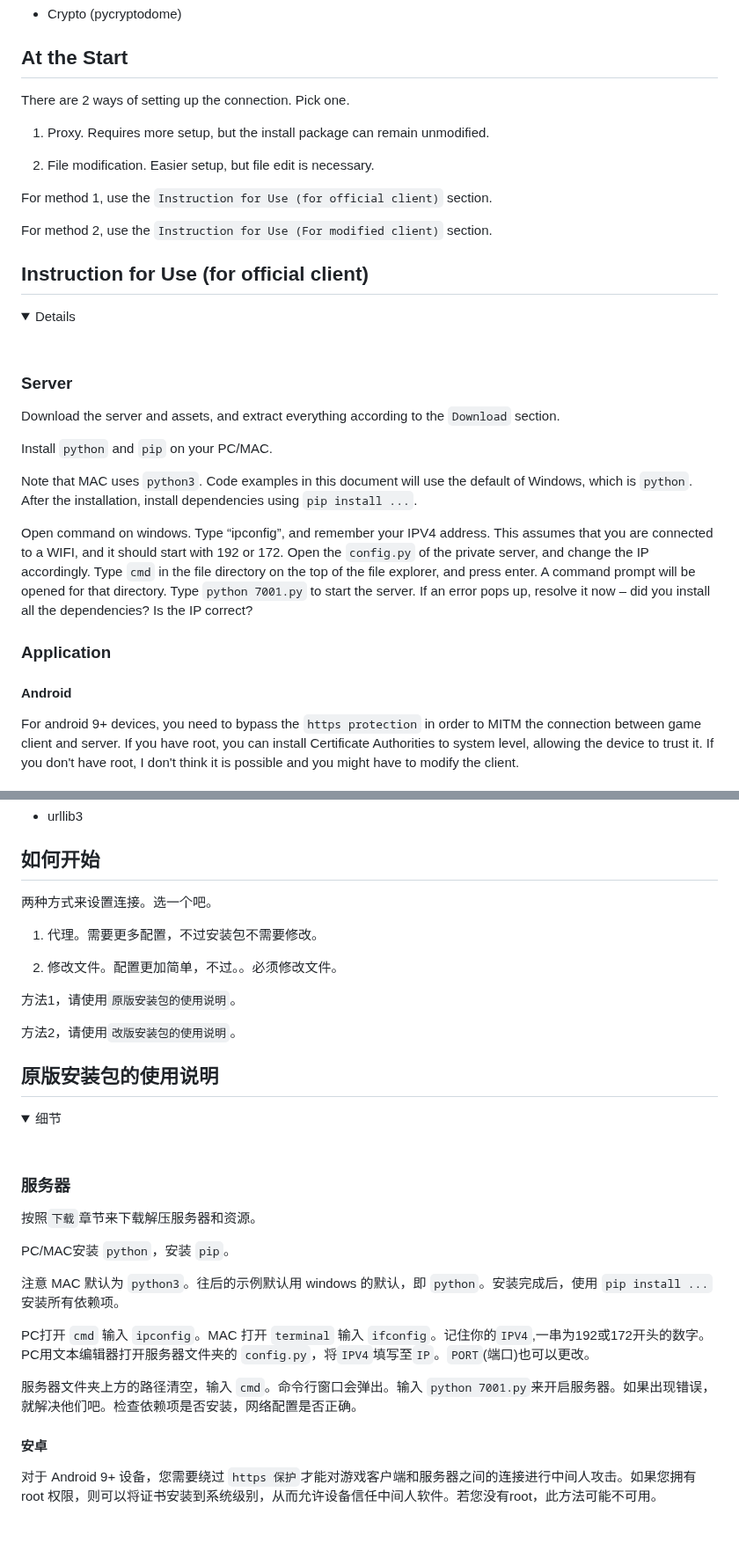
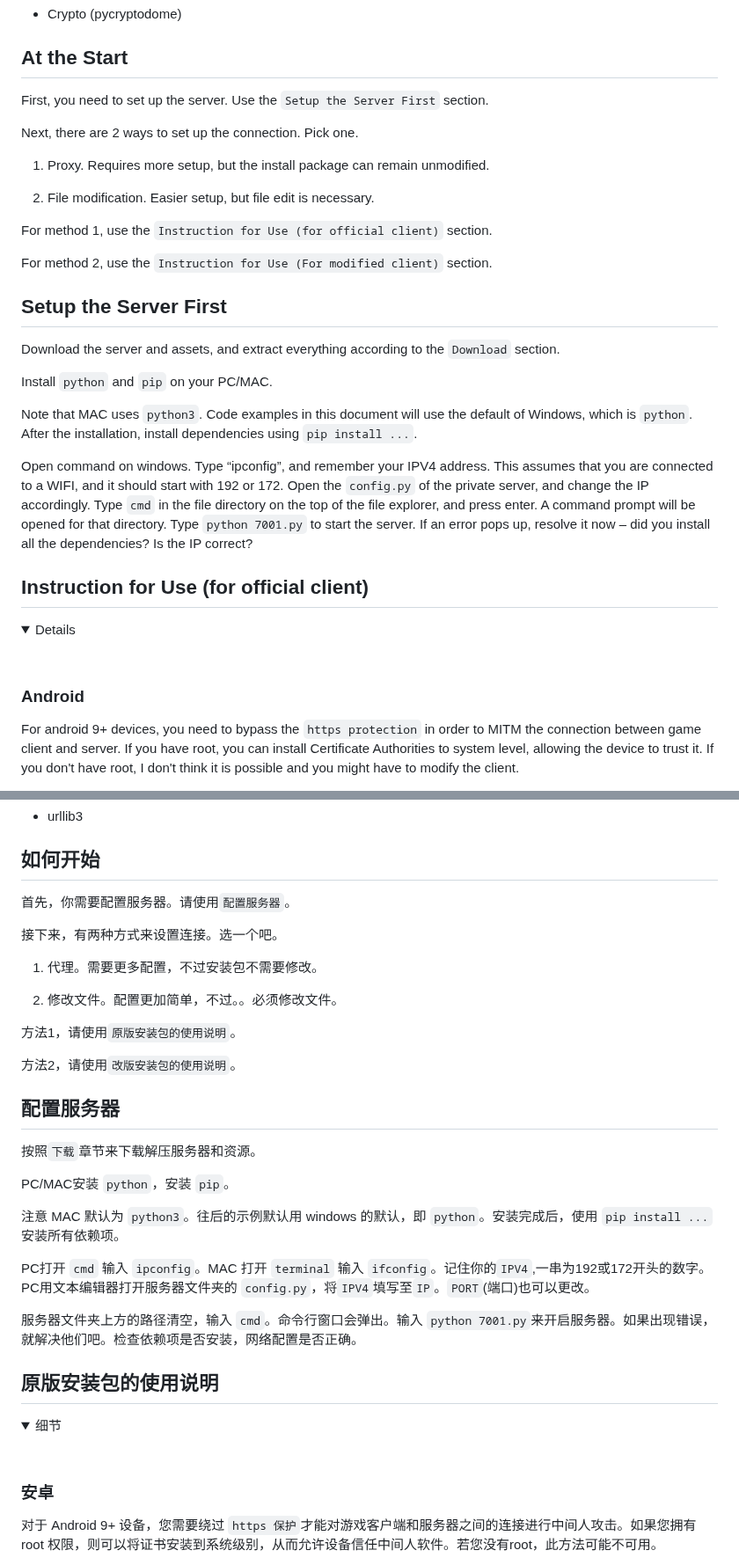
Before and after one commit to qwerfd2/Groove_Coaster_2_Server, a Markdown page: README.md, 2 parts joined by grey strips. Shown at 88% size. Drawn GitHub-style; folded sections open; blank space fills up the shorter version.

````diff
--- a/README.md
+++ b/README.md
@@ -54,7 +54,9 @@ Download common.zip and a platform of your choosing. Unzip them to the private s
 
 ## At the Start
 
-There are 2 ways of setting up the connection. Pick one.
+First, you need to set up the server. Use the `Setup the Server First` section.
+
+Next, there are 2 ways to set up the connection. Pick one.
 
 1. Proxy. Requires more setup, but the install package can remain unmodified.
 
@@ -64,13 +66,7 @@ For method 1, use the `Instruction for Use (for official client)` section.
 
 For method 2, use the `Instruction for Use (For modified client)` section.
 
-## Instruction for Use (for official client)
-
-<details>
-<summary>Details</summary>
-<br>
-
-### Server
+## Setup the Server First
 
 Download the server and assets, and extract everything according to the `Download` section.
 
@@ -80,9 +76,13 @@
 
 Open command on windows. Type “ipconfig”, and remember your IPV4 address. This assumes that you are connected to a WIFI, and it should start with 192 or 172. Open the ```config.py``` of the private server, and change the IP accordingly. Type ```cmd``` in the file directory on the top of the file explorer, and press enter. A command prompt will be opened for that directory. Type ```python 7001.py``` to start the server. If an error pops up, resolve it now – did you install all the dependencies? Is the IP correct?
 
-### Application
+## Instruction for Use (for official client)
 
-#### Android
+<details>
+<summary>Details</summary>
+<br>
+
+### Android
 
 For android 9+ devices, you need to bypass the `https protection` in order to MITM the connection between game client and server. If you have root, you can install Certificate Authorities to system level, allowing the device to trust it. If you don't have root, I don't think it is possible and you might have to modify the client.
 
@@ -229,7 +217,9 @@ Account is only used for save file saving/loading (song ownership and coins are
 
 ## 如何开始
 
-两种方式来设置连接。选一个吧。
+首先，你需要配置服务器。请使用`配置服务器`。
+
+接下来，有两种方式来设置连接。选一个吧。
 
 1. 代理。需要更多配置，不过安装包不需要修改。
 
@@ -239,13 +229,7 @@ Account is only used for save file saving/loading (song ownership and coins are
 
 方法2，请使用`改版安装包的使用说明`。
 
-## 原版安装包的使用说明
-
-<details>
-<summary>细节</summary>
-<br>
-
-### 服务器
+## 配置服务器
 
 按照`下载`章节来下载解压服务器和资源。
 
@@ -258,7 +242,13 @@
 
 服务器文件夹上方的路径清空，输入 ```cmd```。命令行窗口会弹出。输入 ```python 7001.py```来开启服务器。如果出现错误，就解决他们吧。检查依赖项是否安装，网络配置是否正确。
 
-#### 安卓
+## 原版安装包的使用说明
+
+<details>
+<summary>细节</summary>
+<br>
+
+### 安卓
 
 对于 Android 9+ 设备，您需要绕过 `https 保护`才能对游戏客户端和服务器之间的连接进行中间人攻击。如果您拥有 root 权限，则可以将证书安装到系统级别，从而允许设备信任中间人软件。若您没有root，此方法可能不可用。
 
````
Also changed, not shown: other parts of README.md (+6 -33 lines).
